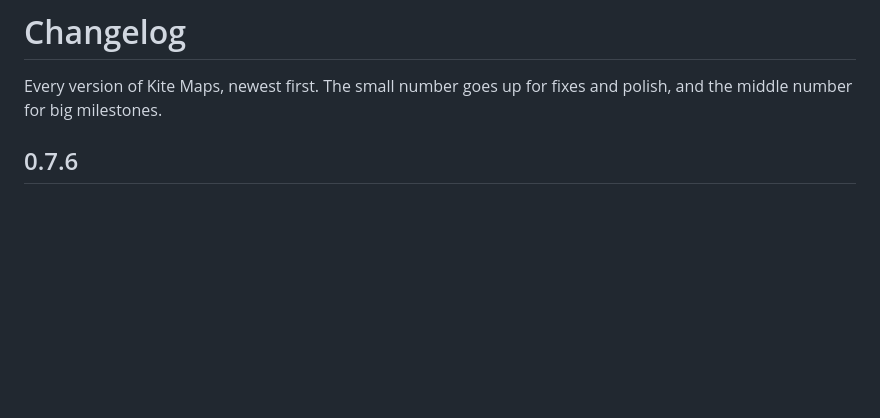
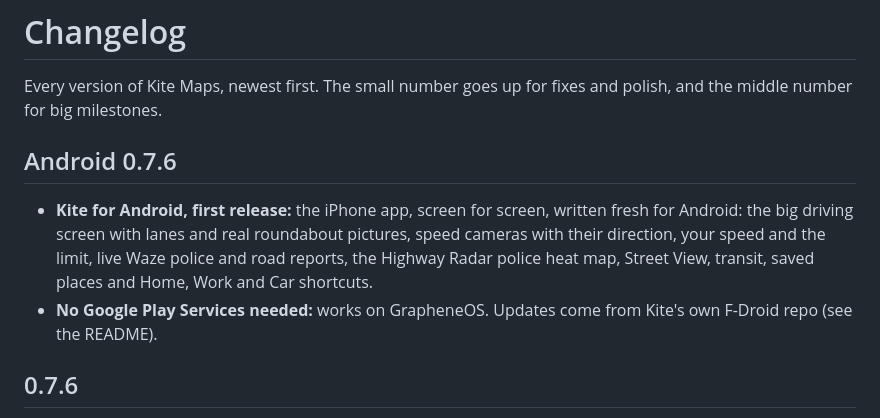
Before and after one commit to MatteoFX1/kite-maps, a Markdown page: CHANGELOG.md, the part around the change. Drawn GitHub-style; blank space fills up the shorter version.

```diff
--- a/CHANGELOG.md
+++ b/CHANGELOG.md
@@ -2,6 +2,15 @@
 
 Every version of Kite Maps, newest first. The small number goes up for fixes and polish, and
 the middle number for big milestones.
+
+## Android 0.7.6
+
+- **Kite for Android, first release:** the iPhone app, screen for screen, written fresh for
+  Android: the big driving screen with lanes and real roundabout pictures, speed cameras with
+  their direction, your speed and the limit, live Waze police and road reports, the Highway Radar
+  police heat map, Street View, transit, saved places and Home, Work and Car shortcuts.
+- **No Google Play Services needed:** works on GrapheneOS. Updates come from Kite's own F-Droid
+  repo (see the README).
 
 ## 0.7.6
 
```
Also changed, not shown: README.md (+15 -0 lines).
